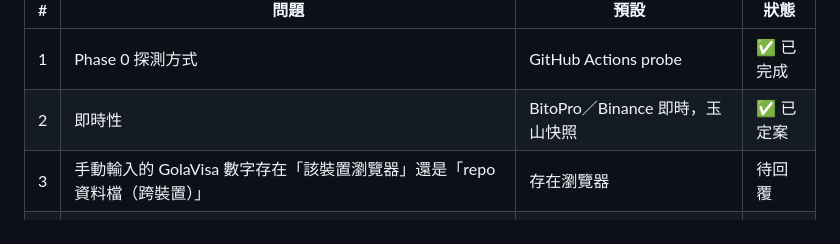
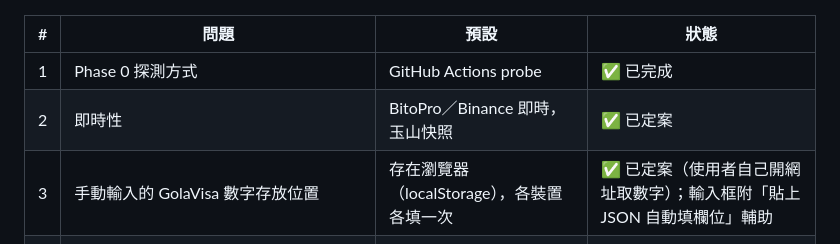
Before and after one commit to dennyhty/currency-exchange, a Markdown page: docs/PLAN.md, the part around the change. GitHub-like rendering.

```diff
--- a/docs/PLAN.md
+++ b/docs/PLAN.md
@@ -162,7 +162,7 @@ Phase 0 要與來源頁面對帳的點：
 |---|---|---|---|
 | 1 | Phase 0 探測方式 | GitHub Actions probe | ✅ 已完成 |
 | 2 | 即時性 | BitoPro／Binance 即時，玉山快照 | ✅ 已定案 |
-| 3 | 手動輸入的 GolaVisa 數字存在「該裝置瀏覽器」還是「repo 資料檔（跨裝置）」 | 存在瀏覽器 | 待回覆 |
+| 3 | 手動輸入的 GolaVisa 數字存放位置 | 存在瀏覽器（localStorage），各裝置各填一次 | ✅ 已定案（使用者自己開網址取數字）；輸入框附「貼上 JSON 自動填欄位」輔助 |
 | 4 | BitoPro 你是用掛單簿還是「一鍵買賣」？銀行匯款費、USDT 提領網路費要不要預設納入？ | 掛單簿；只計 Binance VND 0.1% | 待回覆 |
 | 5 | 試算金額預設值 | TWD 30,000／CNY 7,000／VND 10,000,000 | 待回覆 |
 | 6 | 介面語言 | 繁體中文 | 預設 |
```
Also changed, not shown: CLAUDE.md (+2 -1 lines), docs/data-sources.md (+1 -1 lines).
